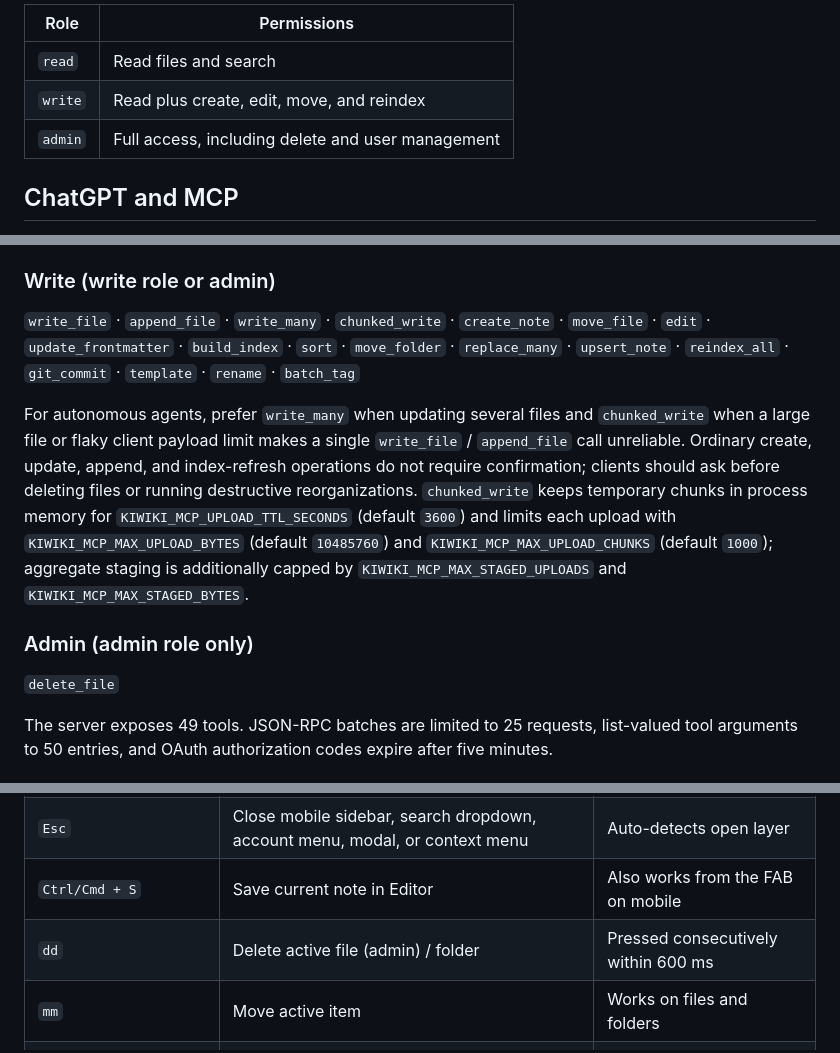
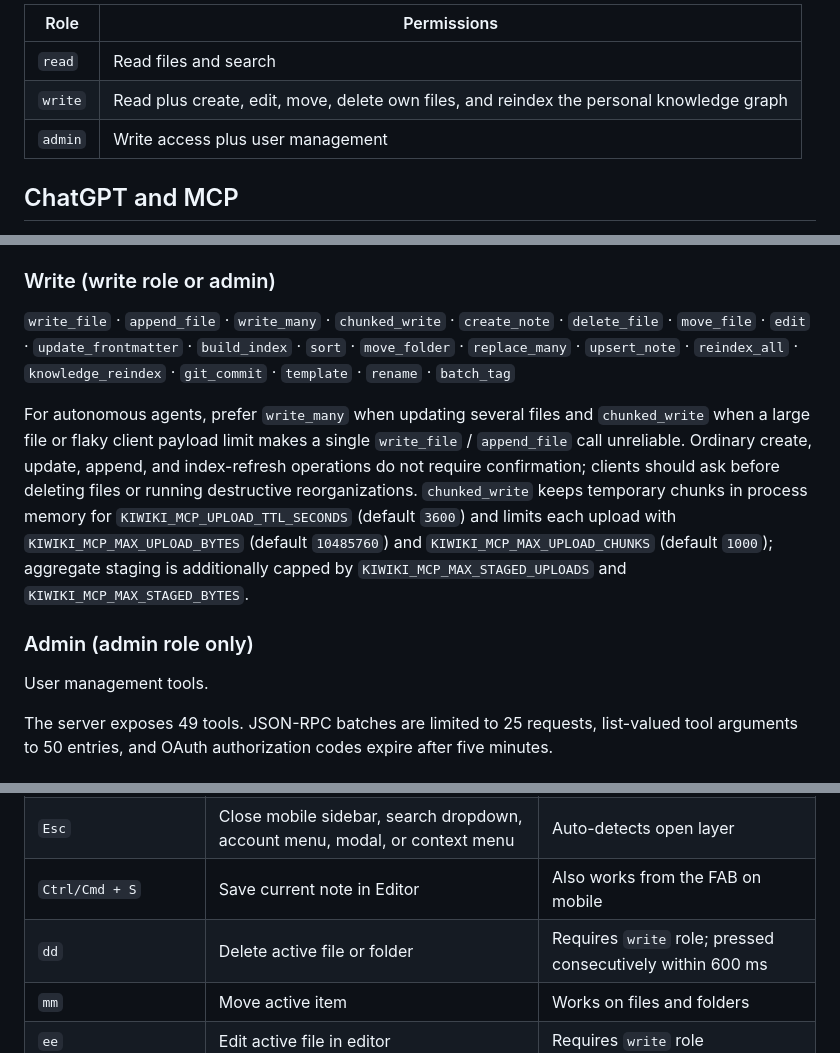
Before and after one commit to natorus87/kiwiki, a Markdown page: README.md, 3 parts joined by grey strips. Drawn GitHub-style.

Commit message:
docs: document write-role delete and reindex permissions

```diff
--- a/README.md
+++ b/README.md
@@ -169,8 +169,8 @@ Roles:
 | Role | Permissions |
 |---|---|
 | `read` | Read files and search |
-| `write` | Read plus create, edit, move, and reindex |
-| `admin` | Full access, including delete and user management |
+| `write` | Read plus create, edit, move, delete own files, and reindex the personal knowledge graph |
+| `admin` | Write access plus user management |
 
 ## ChatGPT and MCP
 
@@ -242,13 +242,13 @@ The MCP server exposes tools for common wiki workflows, grouped by required role
 
 ### Write (write role or admin)
 
-`write_file` · `append_file` · `write_many` · `chunked_write` · `create_note` · `move_file` · `edit` · `update_frontmatter` · `build_index` · `sort` · `move_folder` · `replace_many` · `upsert_note` · `reindex_all` · `git_commit` · `template` · `rename` · `batch_tag`
+`write_file` · `append_file` · `write_many` · `chunked_write` · `create_note` · `delete_file` · `move_file` · `edit` · `update_frontmatter` · `build_index` · `sort` · `move_folder` · `replace_many` · `upsert_note` · `reindex_all` · `knowledge_reindex` · `git_commit` · `template` · `rename` · `batch_tag`
 
 For autonomous agents, prefer `write_many` when updating several files and `chunked_write` when a large file or flaky client payload limit makes a single `write_file` / `append_file` call unreliable. Ordinary create, update, append, and index-refresh operations do not require confirmation; clients should ask before deleting files or running destructive reorganizations. `chunked_write` keeps temporary chunks in process memory for `KIWIKI_MCP_UPLOAD_TTL_SECONDS` (default `3600`) and limits each upload with `KIWIKI_MCP_MAX_UPLOAD_BYTES` (default `10485760`) and `KIWIKI_MCP_MAX_UPLOAD_CHUNKS` (default `1000`); aggregate staging is additionally capped by `KIWIKI_MCP_MAX_STAGED_UPLOADS` and `KIWIKI_MCP_MAX_STAGED_BYTES`.
 
 ### Admin (admin role only)
 
-`delete_file`
+User management tools.
 
 The server exposes 49 tools. JSON-RPC batches are limited to 25 requests,
 list-valued tool arguments to 50 entries, and OAuth authorization codes expire
@@ -261,7 +261,7 @@ after five minutes.
 | `Tab` | First focus reveals the **Skip-Link**, then header → sidebar → content | Available on every page |
 | `Esc` | Close mobile sidebar, search dropdown, account menu, modal, or context menu | Auto-detects open layer |
 | `Ctrl/Cmd + S` | Save current note in Editor | Also works from the FAB on mobile |
-| `dd` | Delete active file (admin) / folder | Pressed consecutively within 600 ms |
+| `dd` | Delete active file or folder | Requires `write` role; pressed consecutively within 600 ms |
 | `mm` | Move active item | Works on files and folders |
 | `ee` | Edit active file in editor | Requires `write` role |
 | `rr` | Rename active item (inline) | Works on files and folders |
```
